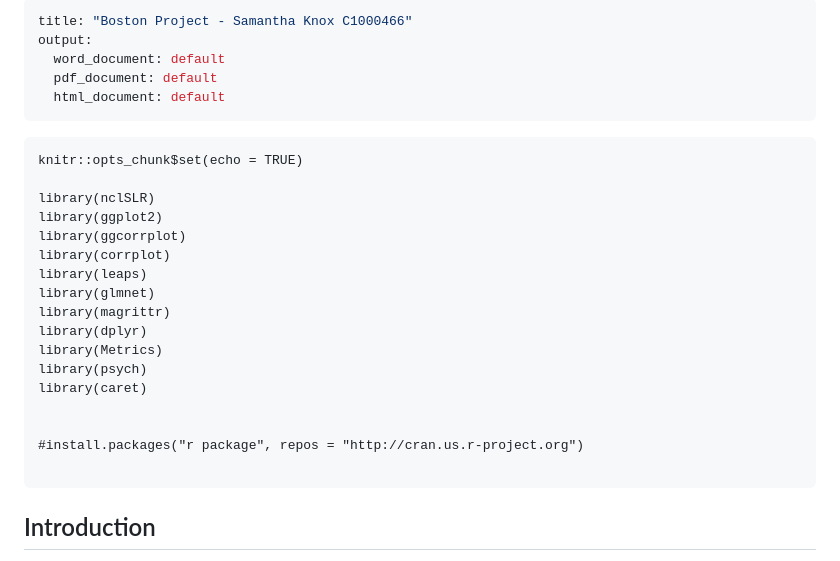
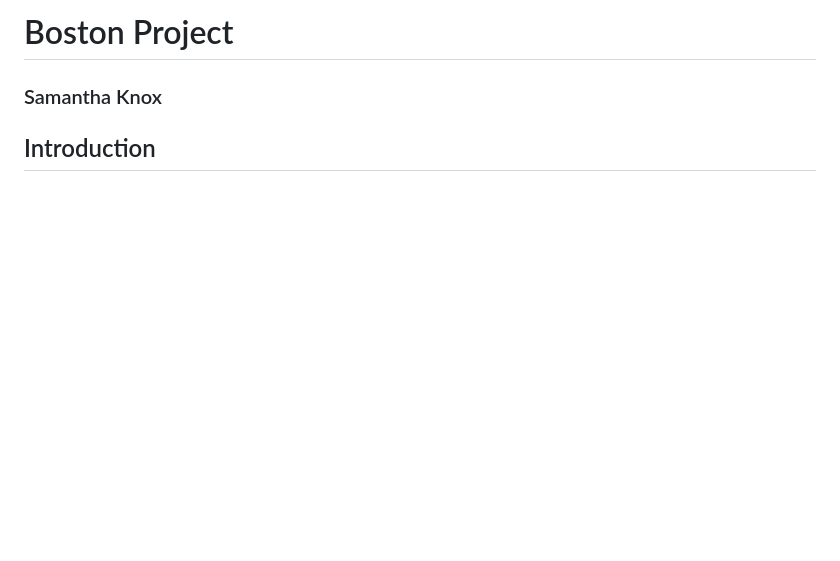
Before and after one commit to Knoxyherself/Boston-House-Prices, a Markdown page: README.md, the part around the change. Drawn GitHub-style; blank space fills up the shorter version.

````diff
--- a/README.md
+++ b/README.md
@@ -1,30 +1,7 @@
 ---
-title: "Boston Project - Samantha Knox C1000466"
-output:
-  word_document: default
-  pdf_document: default
-  html_document: default
----
+# Boston Project
+### Samantha Knox
 
-```{r setup, include=FALSE}
-knitr::opts_chunk$set(echo = TRUE)
-
-library(nclSLR)
-library(ggplot2)
-library(ggcorrplot)
-library(corrplot)
-library(leaps)
-library(glmnet)
-library(magrittr)
-library(dplyr)
-library(Metrics)
-library(psych)
-library(caret)
-
-
-#install.packages("r package", repos = "http://cran.us.r-project.org")
-
-```
 
 ## Introduction
 
````
